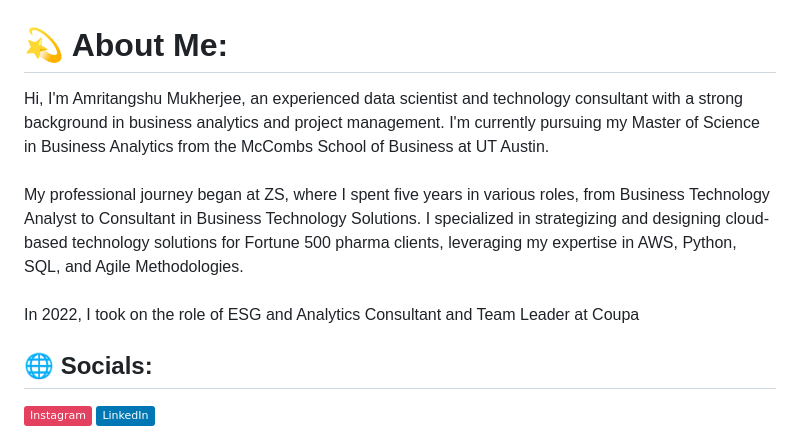
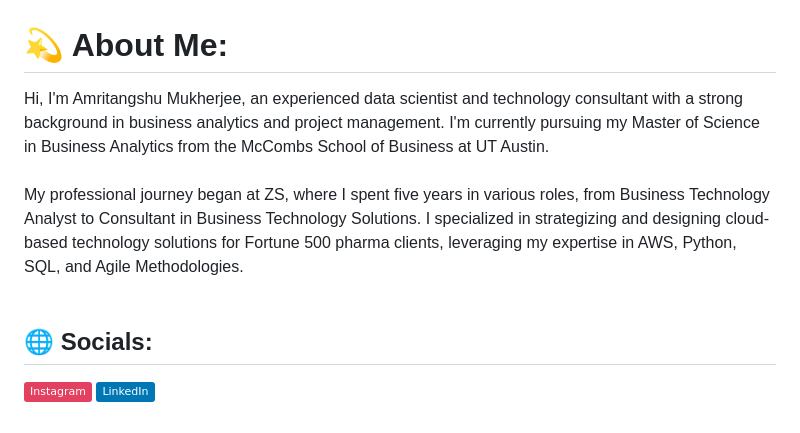
Before and after one commit to AmritangshuM/AmritangshuM, a Markdown page: ReadMe.md, the part around the change. Drawn GitHub-style; badges without logos.

```diff
--- a/ReadMe.md
+++ b/ReadMe.md
@@ -1,5 +1,5 @@
 # 💫 About Me:
-Hi, I'm Amritangshu Mukherjee, an experienced data scientist and technology consultant with a strong background in business analytics and project management. I'm currently pursuing my Master of Science in Business Analytics from the McCombs School of Business at UT Austin.<br><br>My professional journey began at ZS, where I spent five years in various roles, from Business Technology Analyst to Consultant in Business Technology Solutions. I specialized in strategizing and designing cloud-based technology solutions for Fortune 500 pharma clients, leveraging my expertise in AWS, Python, SQL, and Agile Methodologies.<br><br>In 2022, I took on the role of ESG and Analytics Consultant and Team Leader at Coupa
+Hi, I'm Amritangshu Mukherjee, an experienced data scientist and technology consultant with a strong background in business analytics and project management. I'm currently pursuing my Master of Science in Business Analytics from the McCombs School of Business at UT Austin.<br><br>My professional journey began at ZS, where I spent five years in various roles, from Business Technology Analyst to Consultant in Business Technology Solutions. I specialized in strategizing and designing cloud-based technology solutions for Fortune 500 pharma clients, leveraging my expertise in AWS, Python, SQL, and Agile Methodologies.<br><br>
 
 
 ## 🌐 Socials:
```
